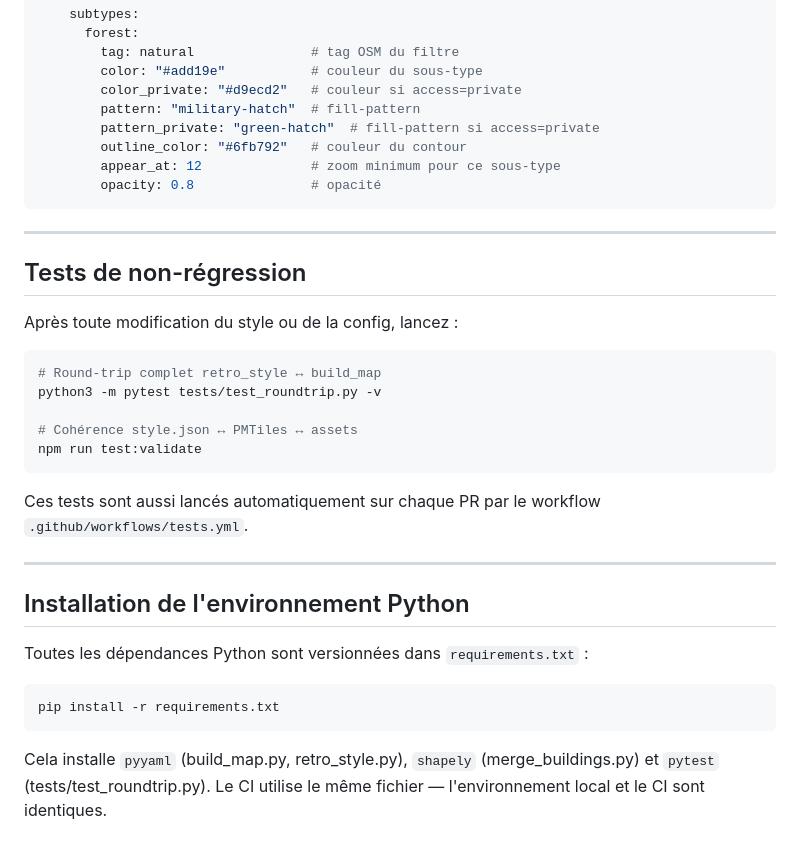
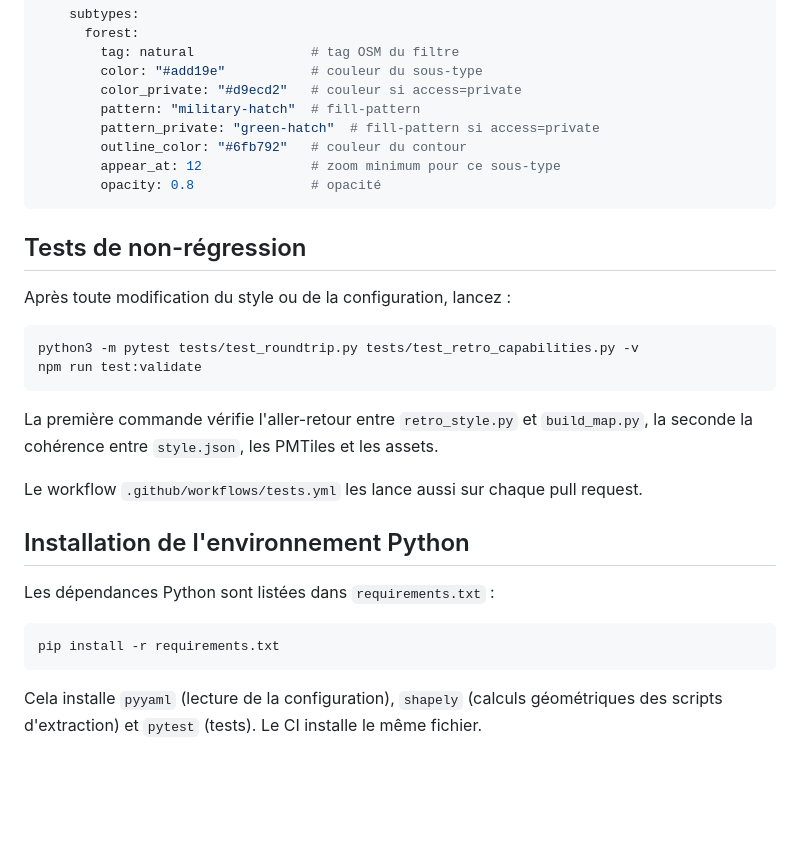
Before and after one commit to PasLoin/ZinnekeTiles, a Markdown page: how-to.md, the part around one of its changes. GitHub-like rendering; blank space fills up the shorter version.

````diff
--- a/how-to.md
+++ b/how-to.md
@@ -117,30 +119,25 @@ layers:
         opacity: 0.8               # opacité
 ```
 
----
-
 ## Tests de non-régression
 
-Après toute modification du style ou de la config, lancez :
+Après toute modification du style ou de la configuration, lancez :
 
 ```bash
-# Round-trip complet retro_style ↔ build_map
-python3 -m pytest tests/test_roundtrip.py -v
-
-# Cohérence style.json ↔ PMTiles ↔ assets
+python3 -m pytest tests/test_roundtrip.py tests/test_retro_capabilities.py -v
 npm run test:validate
 ```
 
-Ces tests sont aussi lancés automatiquement sur chaque PR par le workflow `.github/workflows/tests.yml`.
+La première commande vérifie l'aller-retour entre `retro_style.py` et `build_map.py`, la seconde la cohérence entre `style.json`, les PMTiles et les assets.
 
----
+Le workflow `.github/workflows/tests.yml` les lance aussi sur chaque pull request.
 
 ## Installation de l'environnement Python
 
-Toutes les dépendances Python sont versionnées dans `requirements.txt` :
+Les dépendances Python sont listées dans `requirements.txt` :
 
 ```bash
 pip install -r requirements.txt
 ```
 
-Cela installe `pyyaml` (build_map.py, retro_style.py), `shapely` (merge_buildings.py) et `pytest` (tests/test_roundtrip.py). Le CI utilise le même fichier — l'environnement local et le CI sont identiques.
+Cela installe `pyyaml` (lecture de la configuration), `shapely` (calculs géométriques des scripts d'extraction) et `pytest` (tests). Le CI installe le même fichier.
````
Also changed, not shown: other parts of how-to.md (+32 -30 lines).
